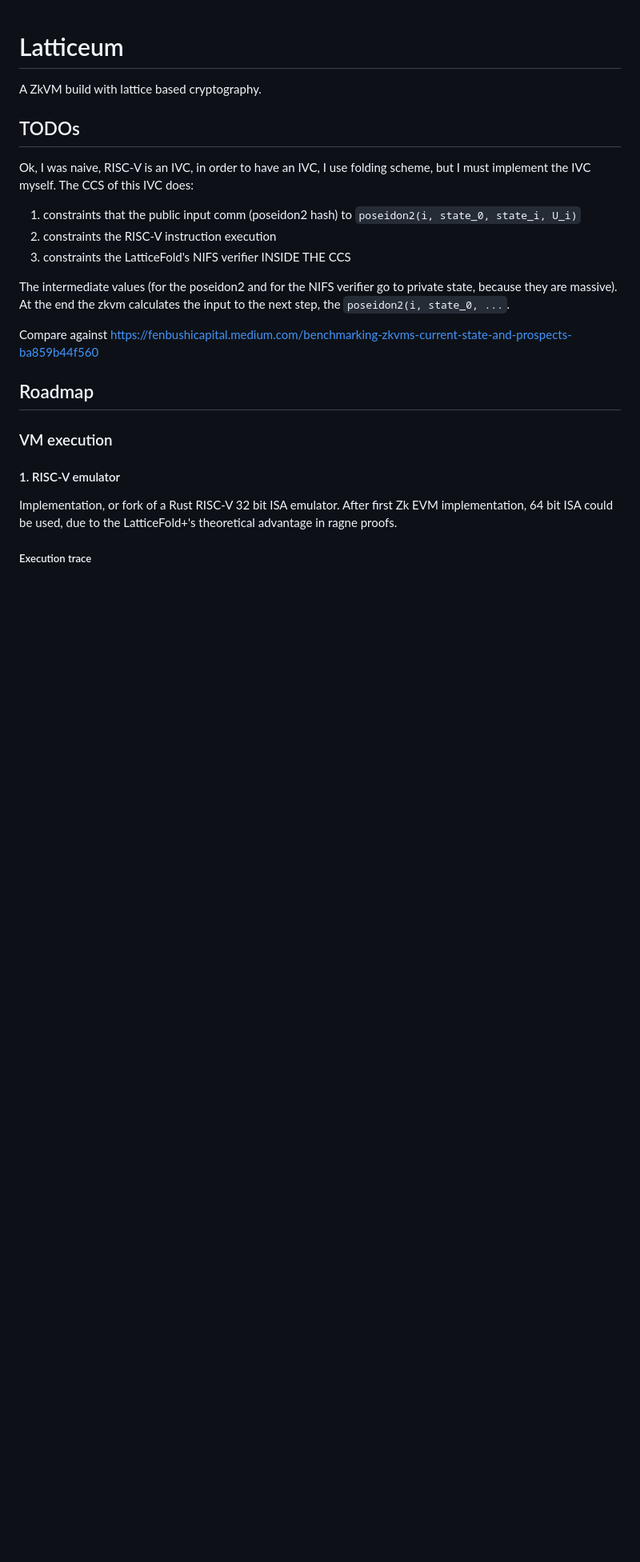
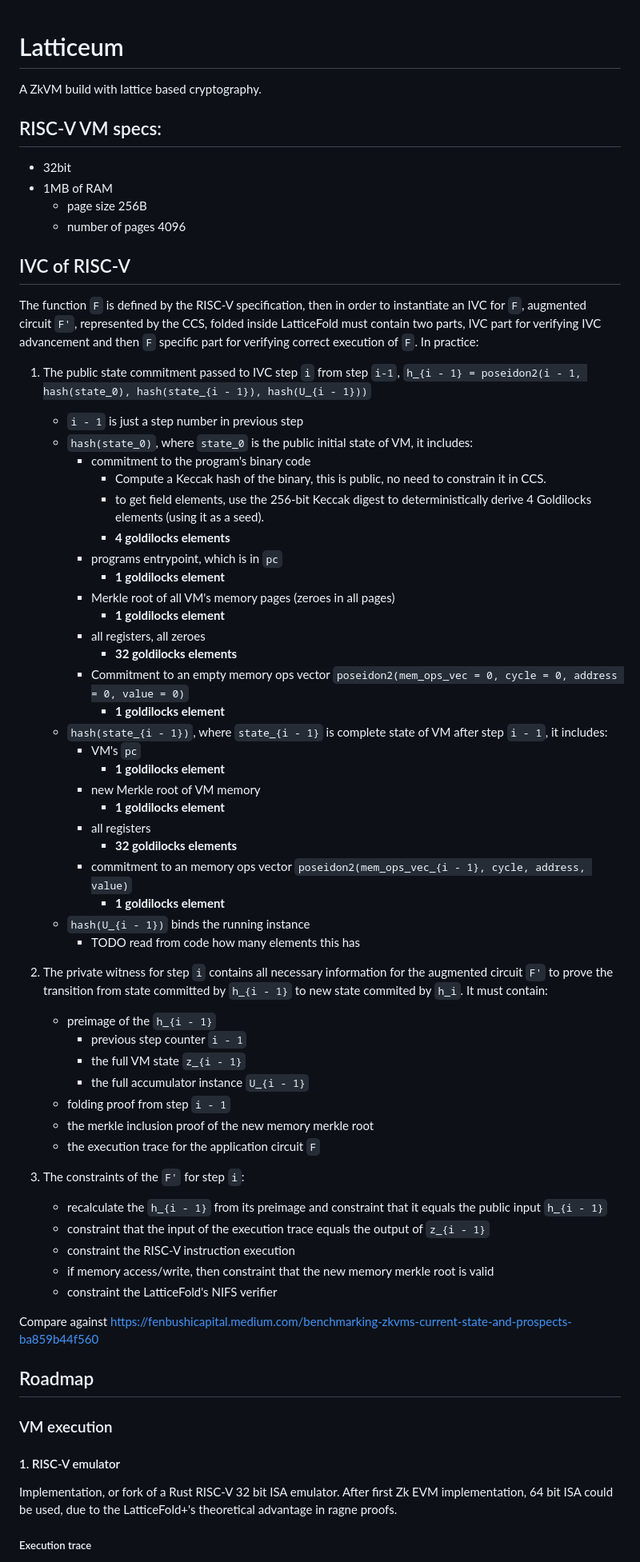
Before and after one commit to Nesquiko/Latticeum, a Markdown page: README.md, the part around the change. Shown at 80% size. Rendered like a GitHub page; blank space fills up the shorter version.

Commit message:
Document how the IVC looks like

```diff
--- a/README.md
+++ b/README.md
@@ -2,18 +2,66 @@
 
 A ZkVM build with lattice based cryptography.
 
-## TODOs
+## RISC-V VM specs:
 
-Ok, I was naive, RISC-V is an IVC, in order to have an IVC, I use folding scheme,
-but I must implement the IVC myself. The CCS of this IVC does:
+- 32bit
+- 1MB of RAM
+  - page size 256B
+  - number of pages 4096
 
-1. constraints that the public input comm (poseidon2 hash) to `poseidon2(i, state_0, state_i, U_i)`
-2. constraints the RISC-V instruction execution
-3. constraints the LatticeFold's NIFS verifier INSIDE THE CCS
+## IVC of RISC-V
 
-The intermediate values (for the poseidon2 and for the NIFS verifier go to private
-state, because they are massive). At the end the zkvm calculates the input to
-the next step, the `poseidon2(i, state_0, ...`.
+The function `F` is defined by the RISC-V specification, then in order to instantiate
+an IVC for `F`, augmented circuit `F'`, represented by the CCS, folded inside LatticeFold
+must contain two parts, IVC part for verifying IVC advancement and then `F` specific
+part for verifying correct execution of `F`. In practice:
+
+1. The public state commitment passed to IVC step `i` from step `i-1`, `h_{i - 1} = poseidon2(i - 1, hash(state_0), hash(state_{i - 1}), hash(U_{i - 1}))`
+
+   - `i - 1` is just a step number in previous step
+   - `hash(state_0)`, where `state_0` is the public initial state of VM, it includes:
+     - commitment to the program's binary code
+       - Compute a Keccak hash of the binary, this is public, no need to constrain it in CCS.
+       - to get field elements, use the 256-bit Keccak digest to deterministically derive 4 Goldilocks elements (using it as a seed).
+       - **4 goldilocks elements**
+     - programs entrypoint, which is in `pc`
+       - **1 goldilocks element**
+     - Merkle root of all VM's memory pages (zeroes in all pages)
+       - **1 goldilocks element**
+     - all registers, all zeroes
+       - **32 goldilocks elements**
+     - Commitment to an empty memory ops vector `poseidon2(mem_ops_vec = 0, cycle = 0, address = 0, value = 0)`
+       - **1 goldilocks element**
+   - `hash(state_{i - 1})`, where `state_{i - 1}` is complete state of VM after step `i - 1`, it includes:
+     - VM's `pc`
+       - **1 goldilocks element**
+     - new Merkle root of VM memory
+       - **1 goldilocks element**
+     - all registers
+       - **32 goldilocks elements**
+     - commitment to an memory ops vector `poseidon2(mem_ops_vec_{i - 1}, cycle, address, value)`
+       - **1 goldilocks element**
+   - `hash(U_{i - 1})` binds the running instance
+     - TODO read from code how many elements this has
+
+2. The private witness for step `i` contains all necessary information for the
+   augmented circuit `F'` to prove the transition from state committed by `h_{i - 1}`
+   to new state commited by `h_i`. It must contain:
+
+   - preimage of the `h_{i - 1}`
+     - previous step counter `i - 1`
+     - the full VM state `z_{i - 1}`
+     - the full accumulator instance `U_{i - 1}`
+   - folding proof from step `i - 1`
+   - the merkle inclusion proof of the new memory merkle root
+   - the execution trace for the application circuit `F`
+
+3. The constraints of the `F'` for step `i`:
+   - recalculate the `h_{i - 1}` from its preimage and constraint that it equals the public input `h_{i - 1}`
+   - constraint that the input of the execution trace equals the output of `z_{i - 1}`
+   - constraint the RISC-V instruction execution
+   - if memory access/write, then constraint that the new memory merkle root is valid
+   - constraint the LatticeFold's NIFS verifier
 
 Compare against https://fenbushicapital.medium.com/benchmarking-zkvms-current-state-and-prospects-ba859b44f560
 
```
